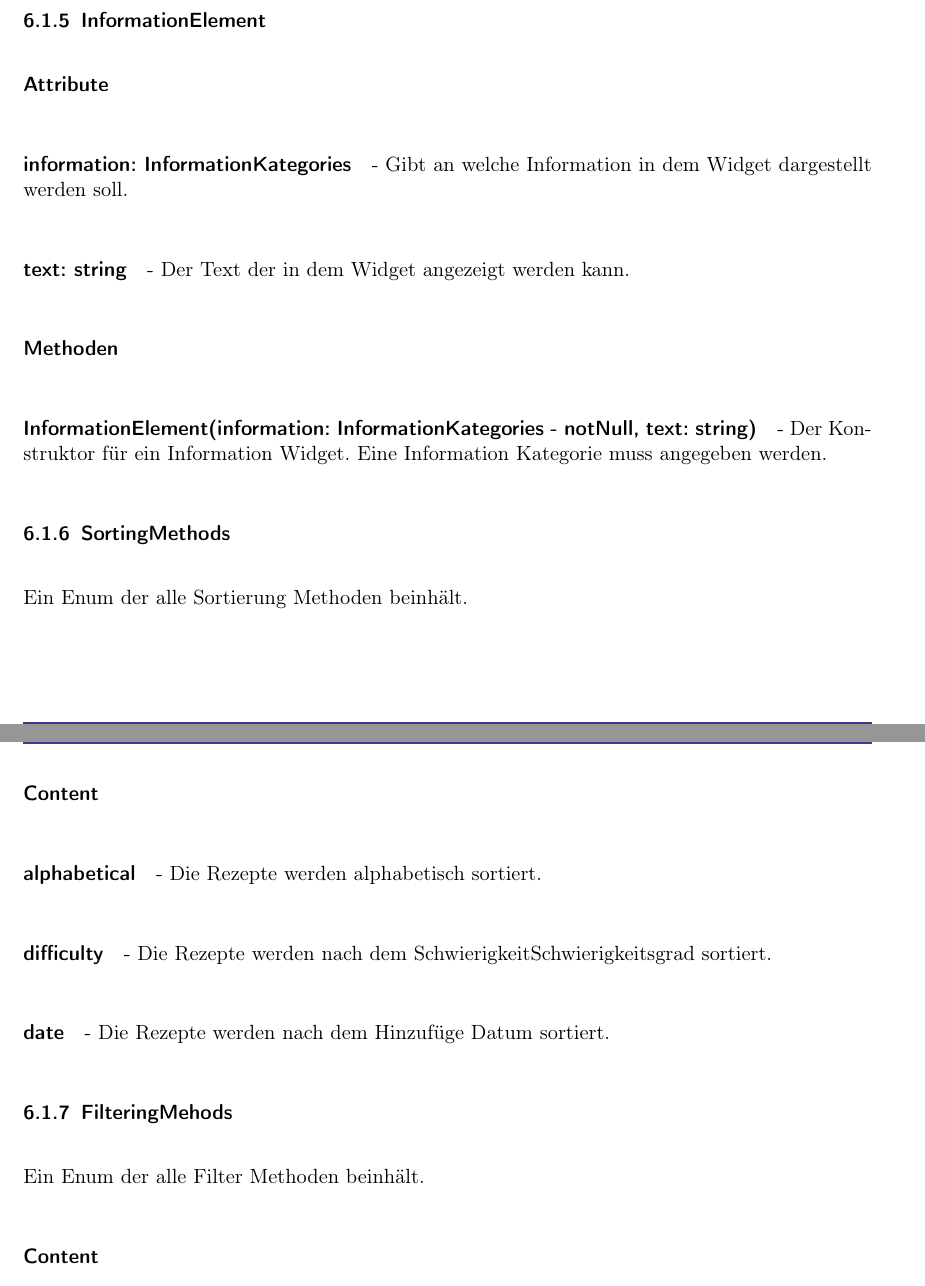
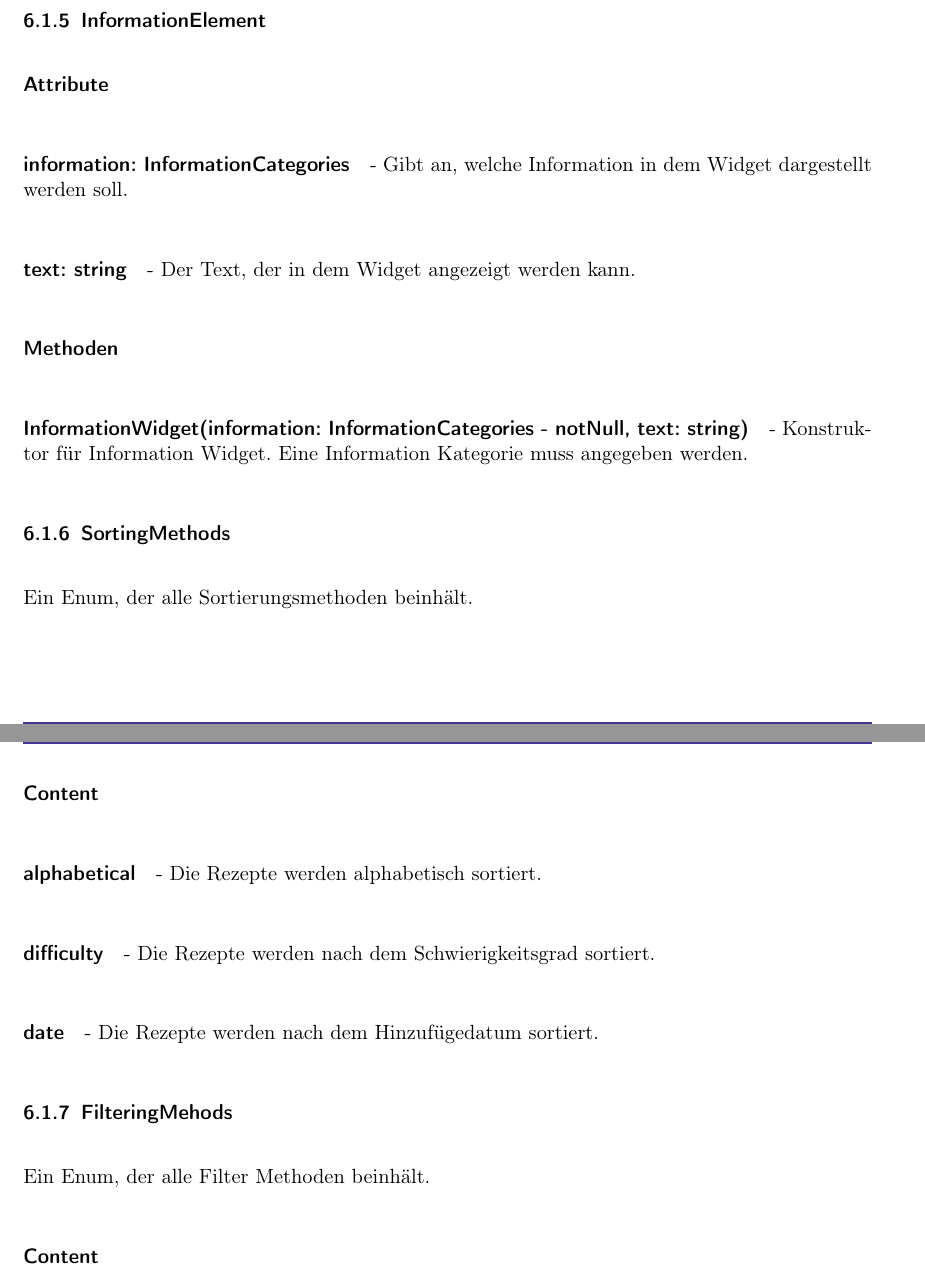
Before and after one commit to KingKoxy/SpiceSquad, a LaTeX document (entwurfsheft/entwurfsheft.tex): two parts of pages 30 and 31 of 78, joined at a grey line, cut so that both start at the same text. Compiled offline with pdfLaTeX.

Commit message:
Updates from Overleaf (#29)

```diff
--- a/entwurfsheft/entwurfsheft.tex
+++ b/entwurfsheft/entwurfsheft.tex
@@ -601,22 +601,22 @@ Legt alle Provider an, die für die Anwendung benötigt werden. Nimmt keine Para
 
     \subsubsection{InformationElement} \label{sec:InformationElement}
         \paragraph*{Attribute}
-            \subparagraph*{information: InformationKategories} - Gibt an welche Information in dem Widget dargestellt werden soll.
-            \subparagraph*{text: string} - Der Text der in dem Widget angezeigt werden kann.
+            \subparagraph*{information: InformationCategories} - Gibt an, welche Information in dem Widget dargestellt werden soll.
+            \subparagraph*{text: string} - Der Text, der in dem Widget angezeigt werden kann.
 
         \paragraph*{Methoden}
-            \subparagraph*{InformationElement(information: InformationKategories - notNull, text: string)} - Der Konstruktor für ein Information Widget. Eine Information Kategorie muss angegeben werden.
+            \subparagraph*{InformationWidget(information: InformationCategories - notNull, text: string)} - Konstruktor für Information Widget. Eine Information Kategorie muss angegeben werden.
 
 
     \subsubsection{SortingMethods}
-        Ein Enum der alle Sortierung Methoden beinhält.
+        Ein Enum, der alle Sortierungsmethoden beinhält.
         \paragraph*{Content}
             \subparagraph*{alphabetical} - Die Rezepte werden alphabetisch sortiert.
-            \subparagraph*{difficulty} - Die Rezepte werden nach dem \gls{schwierigkeit}{Schwierigkeitsgrad} sortiert.
-            \subparagraph*{date} - Die Rezepte werden nach dem Hinzufüge Datum sortiert.
+            \subparagraph*{difficulty} - Die Rezepte werden nach dem \glslink{schwierigkeit}{Schwierigkeitsgrad} sortiert.
+            \subparagraph*{date} - Die Rezepte werden nach dem Hinzufügedatum sortiert.
 
     \subsubsection{FilteringMehods}
-        Ein Enum der alle Filter Methoden beinhält.
+        Ein Enum, der alle Filter Methoden beinhält.
         \paragraph*{Content}
             \subparagraph*{favorites} - Die Rezepte werden nach Favoriten gefiltert.
             \subparagraph*{difficultyEasy} - Die Rezepte werden nach dem \glslink{schwierigkeit}{Schwierigkeitsgrad} einfach gefiltert.
```
Also changed, not shown: entwurfsheft/images/Database/databaseSchema.pdf (renamed from entwurfsheft/images/database/databaseSchema.pdf), entwurfsheft/entwurfsheft.tex (14 more changed lines).
